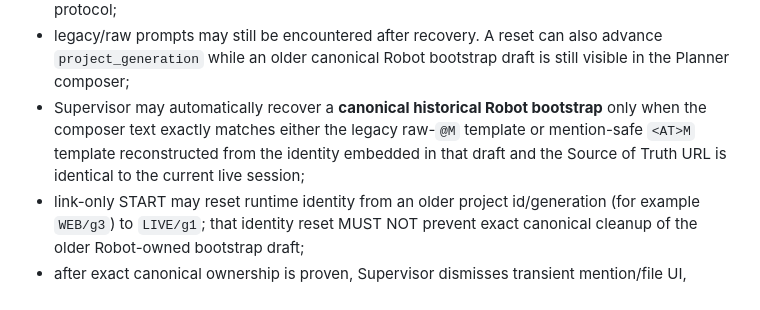
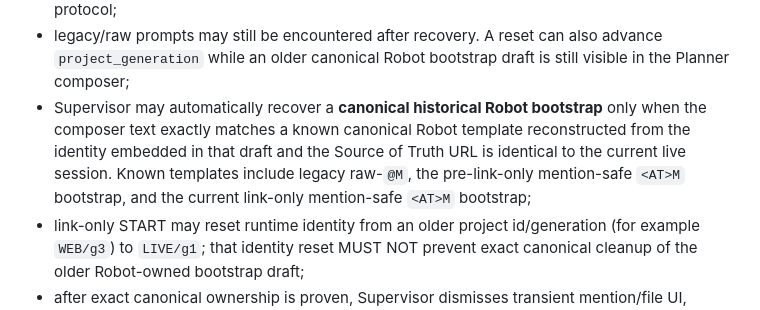
Before and after one commit to magasincoffee/magasin-supervisor, a Markdown page: docs/SUPERVISOR_PLANNER_EXECUTOR_V1_SOURCE_OF_TRUTH.md, the part around the change. GitHub-like rendering.

Commit message:
docs: include pre-link-only bootstrap in migration set

```diff
--- a/docs/SUPERVISOR_PLANNER_EXECUTOR_V1_SOURCE_OF_TRUTH.md
+++ b/docs/SUPERVISOR_PLANNER_EXECUTOR_V1_SOURCE_OF_TRUTH.md
@@ -163,7 +163,7 @@ Composer send safety for the `@M` machine frame:
 - **Robot-authored outbound instructions MUST NOT contain literal `@M` examples.** They transport examples as `<AT>M`, explicitly define `<AT>` as U+0040, and instruct Planner/Executor to emit the real U+0040 + `M` prefix in the assistant response;
 - inbound assistant machine frames remain canonical `@M {...}` and are parsed/correlated exactly as before; the transport encoding changes only Robot-to-ChatGPT prompt text, not the protocol;
 - legacy/raw prompts may still be encountered after recovery. A reset can also advance `project_generation` while an older canonical Robot bootstrap draft is still visible in the Planner composer;
-- Supervisor may automatically recover a **canonical historical Robot bootstrap** only when the composer text exactly matches either the legacy raw-`@M` template or mention-safe `<AT>M` template reconstructed from the identity embedded in that draft and the Source of Truth URL is identical to the current live session;
+- Supervisor may automatically recover a **canonical historical Robot bootstrap** only when the composer text exactly matches a known canonical Robot template reconstructed from the identity embedded in that draft and the Source of Truth URL is identical to the current live session. Known templates include legacy raw-`@M`, the pre-link-only mention-safe `<AT>M` bootstrap, and the current link-only mention-safe `<AT>M` bootstrap;
 - link-only START may reset runtime identity from an older project id/generation (for example `WEB/g3`) to `LIVE/g1`; that identity reset MUST NOT prevent exact canonical cleanup of the older Robot-owned bootstrap draft;
 - after exact canonical ownership is proven, Supervisor dismisses transient mention/file UI, guarded-clears that Robot-owned draft, clears only its bootstrap send-attempt latch, and composes the current-generation mention-safe bootstrap;
 - any populated draft that does not exactly match one of those canonical Robot templates remains foreign/Owner-authored and blocks automatic overwrite;
```
